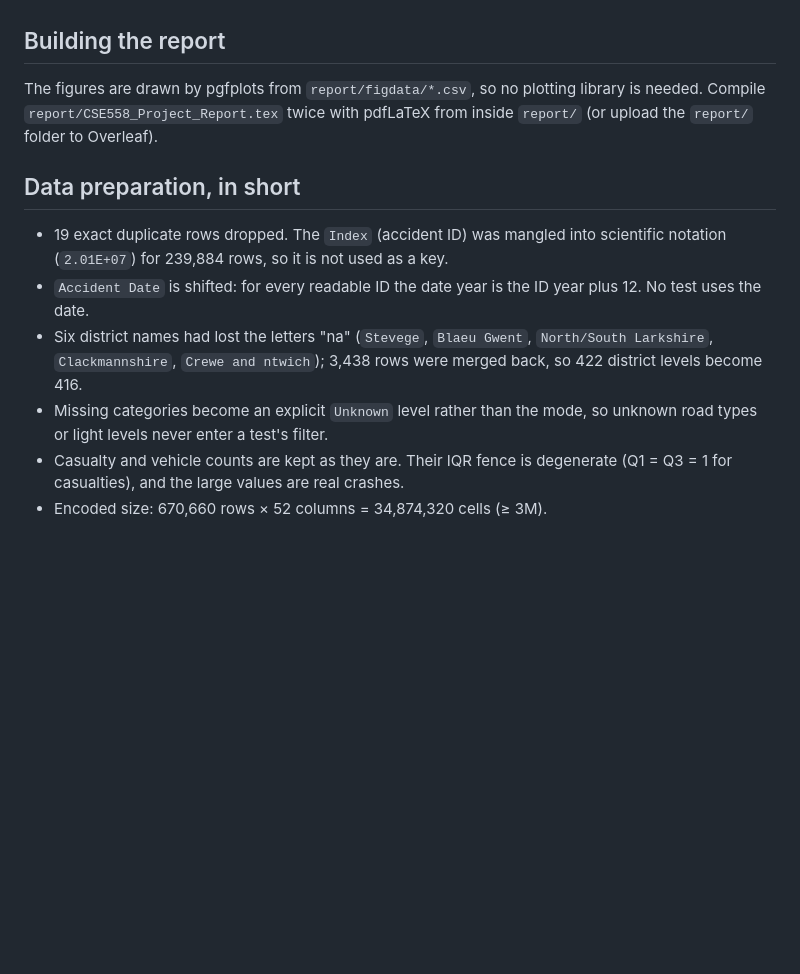
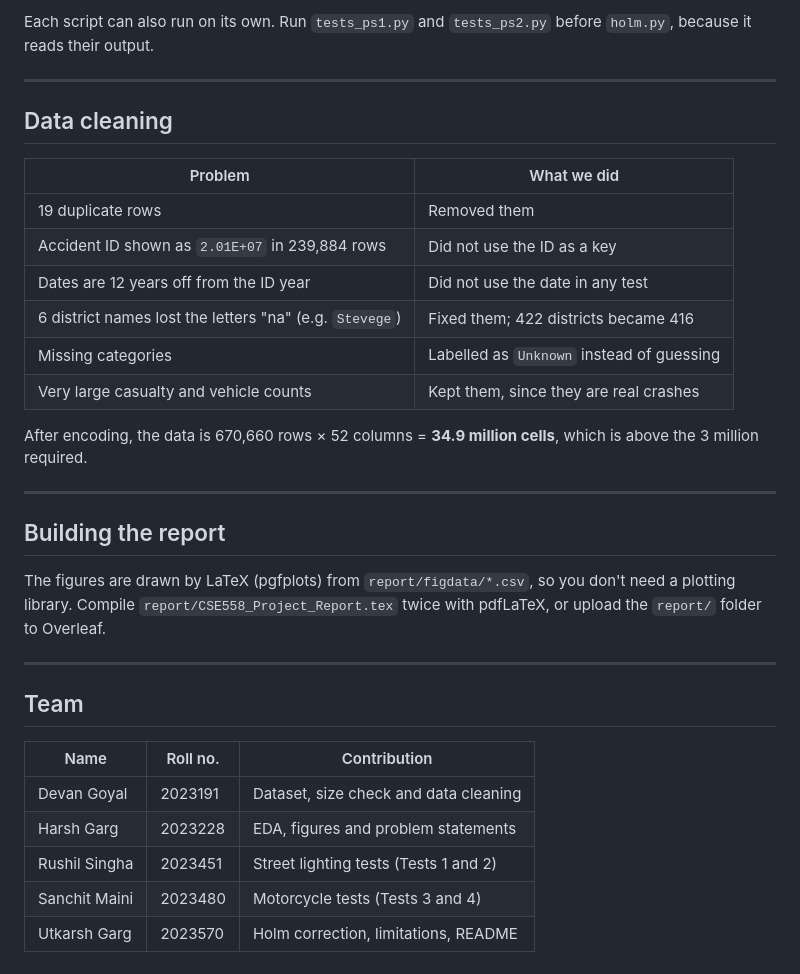
Before and after one commit to UG570/Dsc_MidTerm_Project, a Markdown page: README.md, the part around one of its changes. Rendered like a GitHub page; blank space fills up the shorter version.

```diff
--- a/README.md
+++ b/README.md
@@ -45,21 +70,34 @@ The run takes under a minute. Each script can also be run on its own, but
+Each script can also run on its own. Run `tests_ps1.py` and `tests_ps2.py` before `holm.py`, because it reads their output.
+
+---
+
+## Data cleaning
+
+| Problem | What we did |
+|---|---|
+| 19 duplicate rows | Removed them |
+| Accident ID shown as `2.01E+07` in 239,884 rows | Did not use the ID as a key |
+| Dates are 12 years off from the ID year | Did not use the date in any test |
+| 6 district names lost the letters "na" (e.g. `Stevege`) | Fixed them; 422 districts became 416 |
+| Missing categories | Labelled as `Unknown` instead of guessing |
+| Very large casualty and vehicle counts | Kept them, since they are real crashes |
+
+After encoding, the data is 670,660 rows × 52 columns = **34.9 million cells**, which is above the 3 million required.
+
+---
 
 ## Building the report
 
-The figures are drawn by pgfplots from `report/figdata/*.csv`, so no plotting
-library is needed. Compile `report/CSE558_Project_Report.tex` twice with
-pdfLaTeX from inside `report/` (or upload the `report/` folder to Overleaf).
+The figures are drawn by LaTeX (pgfplots) from `report/figdata/*.csv`, so you don't need a plotting library. Compile `report/CSE558_Project_Report.tex` twice with pdfLaTeX, or upload the `report/` folder to Overleaf.
 
-## Data preparation, in short
+---
 
-* 19 exact duplicate rows dropped. The `Index` (accident ID) was mangled into
-  scientific notation (`2.01E+07`) for 239,884 rows, so it is not used as a key.
-* `Accident Date` is shifted: for every readable ID the date year is the ID year
-  plus 12. No test uses the date.
-* Six district names had lost the letters "na" (`Stevege`, `Blaeu Gwent`,
-  `North/South Larkshire`, `Clackmannshire`, `Crewe and ntwich`); 3,438 rows
-  were merged back, so 422 district levels become 416.
-* Missing categories become an explicit `Unknown` level rather than the mode,
-  so unknown road types or light levels never enter a test's filter.
-* Casualty and vehicle counts are kept as they are. Their IQR fence is degenerate
-  (Q1 = Q3 = 1 for casualties), and the large values are real crashes.
-* Encoded size: 670,660 rows × 52 columns = 34,874,320 cells (≥ 3M).
+## Team
+
+| Name | Roll no. | Contribution |
+|---|---|---|
+| Devan Goyal | 2023191 | Dataset, size check and data cleaning |
+| Harsh Garg | 2023228 | EDA, figures and problem statements |
+| Rushil Singha | 2023451 | Street lighting tests (Tests 1 and 2) |
+| Sanchit Maini | 2023480 | Motorcycle tests (Tests 3 and 4) |
+| Utkarsh Garg | 2023570 | Holm correction, limitations, README |
```
Also changed, not shown: other parts of README.md (+56 -31 lines).
